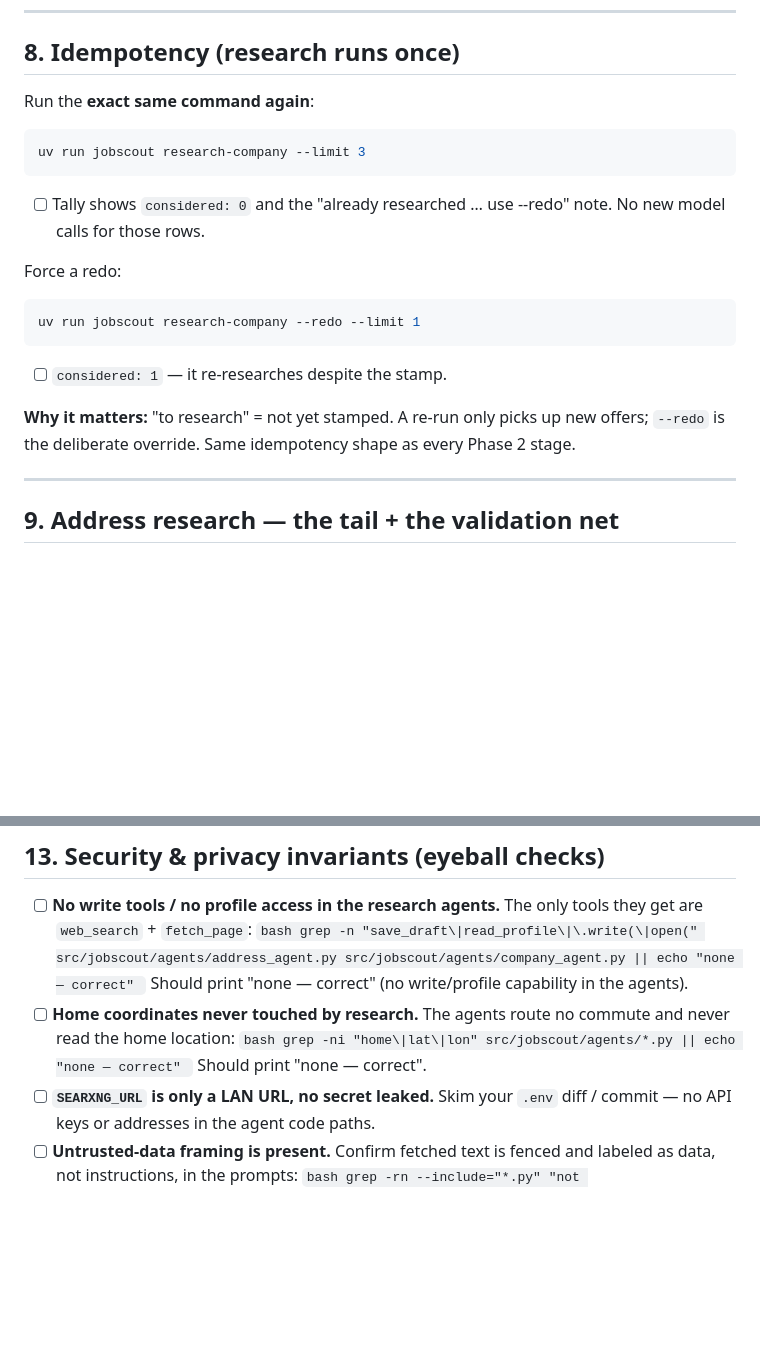
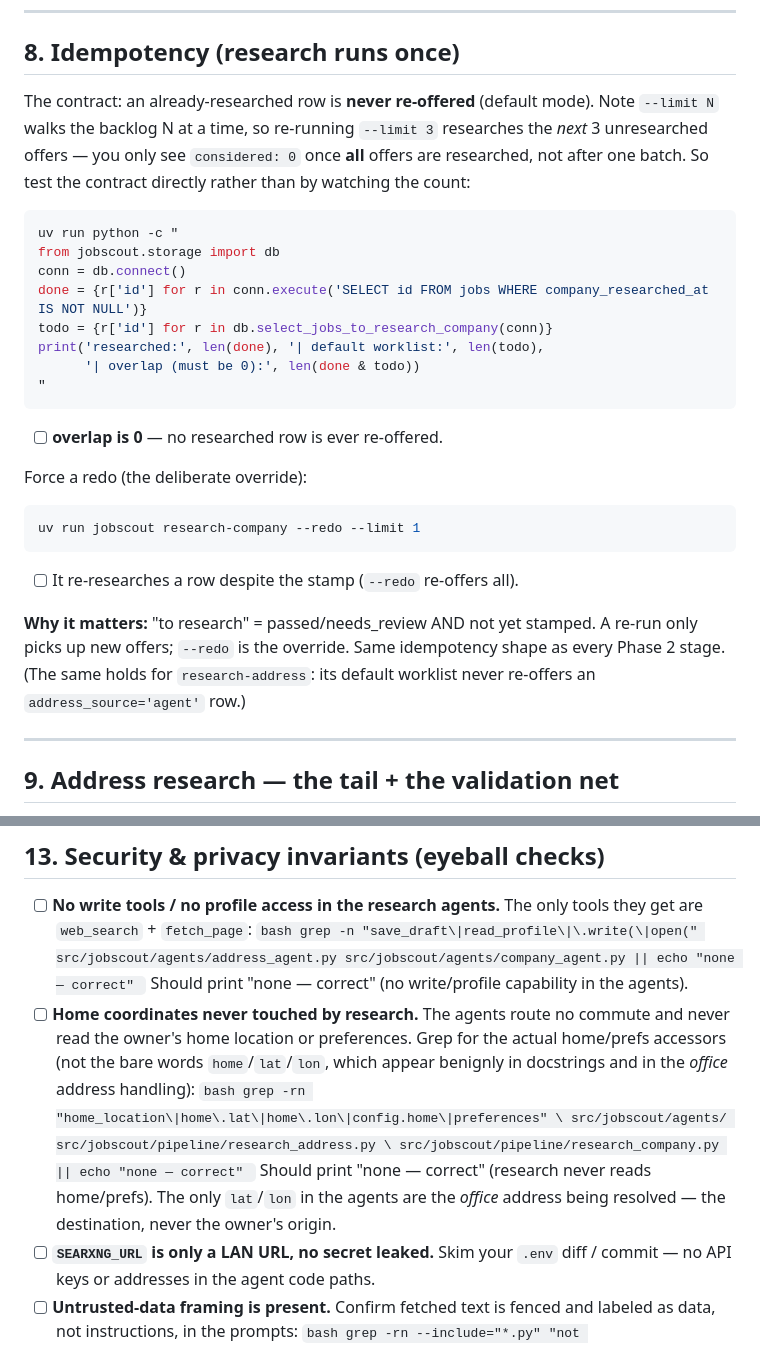
Before and after one commit to smootise/job-hunting-agent, a Markdown page: docs/phase-3-manual-test-plan.md, 2 parts joined by grey strips. Drawn GitHub-style; blank space fills up the shorter version.

Commit message:
Phase 3 test plan: fix Step 8 idempotency + Step 13 home grep
Both surfaced while running the plan on the real DB:

- Step 8 said re-running would show "considered: 0", but --limit N walks the
  backlog N at a time, so you only see 0 once ALL offers are researched. Replace
  the count-watching check with a direct one: assert the default worklist never
  re-offers an already-researched row (overlap == 0).

- Step 13's home-coords grep used the bare words home/lat/lon, which hit benign
  docstrings and the *office* address handling. Replace with the actual home/
  prefs accessors (home_location, config.home, preferences), which correctly
  return nothing — research never reads the owner's location.

Both commands verified against the live DB.

Co-Authored-By: Claude Opus 4.8 <noreply@anthropic.com>

````diff
--- a/docs/phase-3-manual-test-plan.md
+++ b/docs/phase-3-manual-test-plan.md
@@ -204,22 +204,34 @@ full and sanity-check them.
 
 ## 8. Idempotency (research runs once)
 
-Run the **exact same command again**:
+The contract: an already-researched row is **never re-offered** (default mode).
+Note ``--limit N`` walks the backlog N at a time, so re-running `--limit 3`
+researches the *next* 3 unresearched offers — you only see `considered: 0` once
+**all** offers are researched, not after one batch. So test the contract
+directly rather than by watching the count:
+
 ```bash
-uv run jobscout research-company --limit 3
+uv run python -c "
+from jobscout.storage import db
+conn = db.connect()
+done = {r['id'] for r in conn.execute('SELECT id FROM jobs WHERE company_researched_at IS NOT NULL')}
+todo = {r['id'] for r in db.select_jobs_to_research_company(conn)}
+print('researched:', len(done), '| default worklist:', len(todo),
+      '| overlap (must be 0):', len(done & todo))
+"
 ```
-- [ ] Tally shows `considered: 0` and the "already researched … use --redo"
-      note. No new model calls for those rows.
+- [ ] **overlap is 0** — no researched row is ever re-offered.
 
-Force a redo:
+Force a redo (the deliberate override):
 ```bash
 uv run jobscout research-company --redo --limit 1
 ```
-- [ ] `considered: 1` — it re-researches despite the stamp.
+- [ ] It re-researches a row despite the stamp (`--redo` re-offers all).
 
-**Why it matters:** "to research" = not yet stamped. A re-run only picks up new
-offers; `--redo` is the deliberate override. Same idempotency shape as every
-Phase 2 stage.
+**Why it matters:** "to research" = passed/needs_review AND not yet stamped. A
+re-run only picks up new offers; `--redo` is the override. Same idempotency shape
+as every Phase 2 stage. (The same holds for `research-address`: its default
+worklist never re-offers an `address_source='agent'` row.)
 
 ---
 
@@ -333,11 +345,17 @@ must never abort the whole batch — every failure is fail-soft to `needs_review
       ```
       Should print "none — correct" (no write/profile capability in the agents).
 - [ ] **Home coordinates never touched by research.** The agents route no
-      commute and never read the home location:
+      commute and never read the owner's home location or preferences. Grep for
+      the actual home/prefs accessors (not the bare words `home`/`lat`/`lon`,
+      which appear benignly in docstrings and in the *office* address handling):
       ```bash
-      grep -ni "home\|lat\|lon" src/jobscout/agents/*.py || echo "none — correct"
+      grep -rn "home_location\|home\.lat\|home\.lon\|config.home\|preferences" \
+        src/jobscout/agents/ src/jobscout/pipeline/research_address.py \
+        src/jobscout/pipeline/research_company.py || echo "none — correct"
       ```
-      Should print "none — correct".
+      Should print "none — correct" (research never reads home/prefs). The only
+      `lat`/`lon` in the agents are the *office* address being resolved — the
+      destination, never the owner's origin.
 - [ ] **`SEARXNG_URL` is only a LAN URL, no secret leaked.** Skim your `.env`
       diff / commit — no API keys or addresses in the agent code paths.
 - [ ] **Untrusted-data framing is present.** Confirm fetched text is fenced and
````
